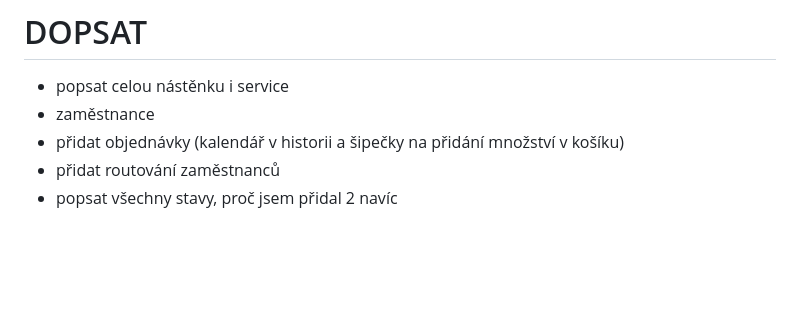
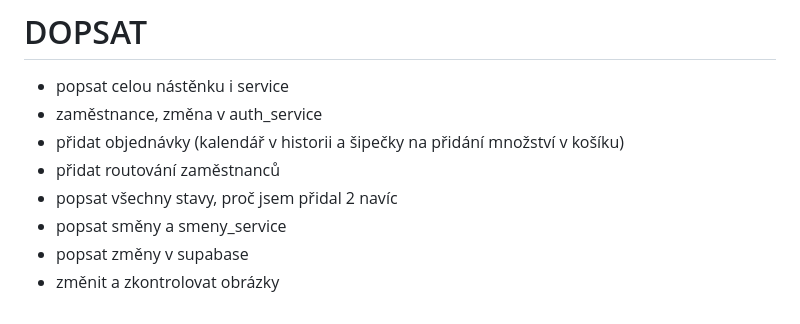
Before and after one commit to Werdyn13/Maturitni-projekt, a Markdown page: README.md, the part around the change. Rendered like a GitHub page; blank space fills up the shorter version.

```diff
--- a/README.md
+++ b/README.md
@@ -44,7 +44,10 @@ Mobilní aplikace pro pekárnu, umožní rychlé objednání zboží a kontrolu
 - nepsát moc osobní dojmy(max 1 věta)
 # DOPSAT
 - popsat celou nástěnku i service
-- zaměstnance
+- zaměstnance, změna v auth_service
 - přidat objednávky (kalendář v historii a šipečky na přidání množství v košíku)
 - přidat routování zaměstnanců
 - popsat všechny stavy, proč jsem přidal 2 navíc
+- popsat směny a smeny_service
+- popsat změny v supabase
+- změnit a zkontrolovat obrázky
```
